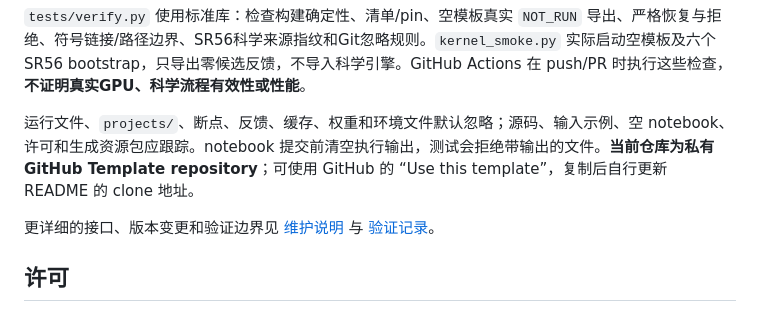
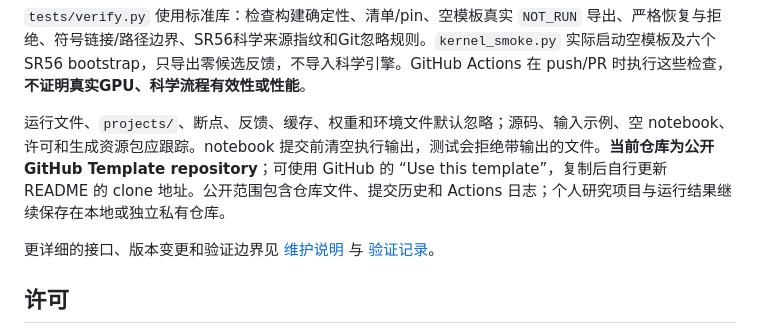
Before and after one commit to suowei0205/protein-design-notebook-template, a Markdown page: README.md, the part around the change. GitHub-like rendering.

Commit message:
Document public template repository visibility

```diff
--- a/README.md
+++ b/README.md
@@ -102,7 +102,7 @@ git push origin main
 
 `tests/verify.py` 使用标准库：检查构建确定性、清单/pin、空模板真实 `NOT_RUN` 导出、严格恢复与拒绝、符号链接/路径边界、SR56科学来源指纹和Git忽略规则。`kernel_smoke.py` 实际启动空模板及六个SR56 bootstrap，只导出零候选反馈，不导入科学引擎。GitHub Actions 在 push/PR 时执行这些检查，**不证明真实GPU、科学流程有效性或性能**。
 
-运行文件、`projects/`、断点、反馈、缓存、权重和环境文件默认忽略；源码、输入示例、空 notebook、许可和生成资源包应跟踪。notebook 提交前清空执行输出，测试会拒绝带输出的文件。**当前仓库为私有 GitHub Template repository**；可使用 GitHub 的 “Use this template”，复制后自行更新 README 的 clone 地址。
+运行文件、`projects/`、断点、反馈、缓存、权重和环境文件默认忽略；源码、输入示例、空 notebook、许可和生成资源包应跟踪。notebook 提交前清空执行输出，测试会拒绝带输出的文件。**当前仓库为公开 GitHub Template repository**；可使用 GitHub 的 “Use this template”，复制后自行更新 README 的 clone 地址。公开范围包含仓库文件、提交历史和 Actions 日志；个人研究项目与运行结果继续保存在本地或独立私有仓库。
 
 更详细的接口、版本变更和验证边界见 [维护说明](docs/MAINTENANCE.md) 与 [验证记录](docs/VALIDATION.md)。
 
```
